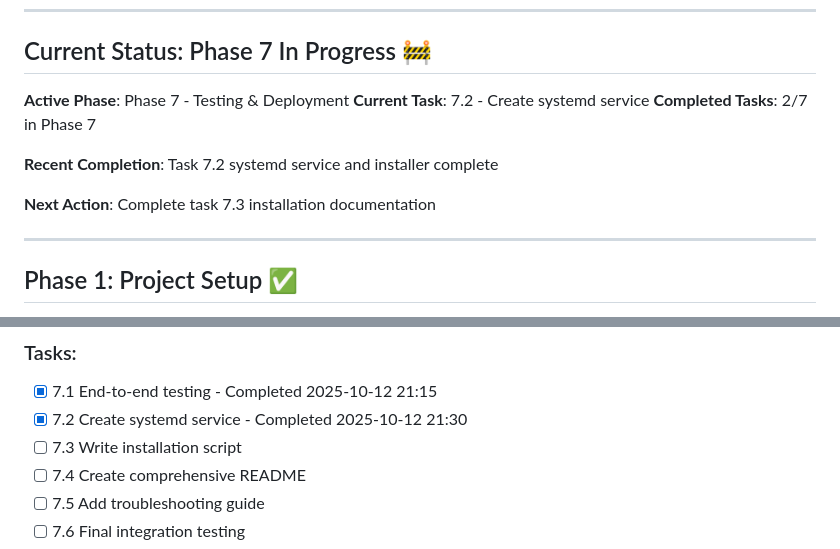
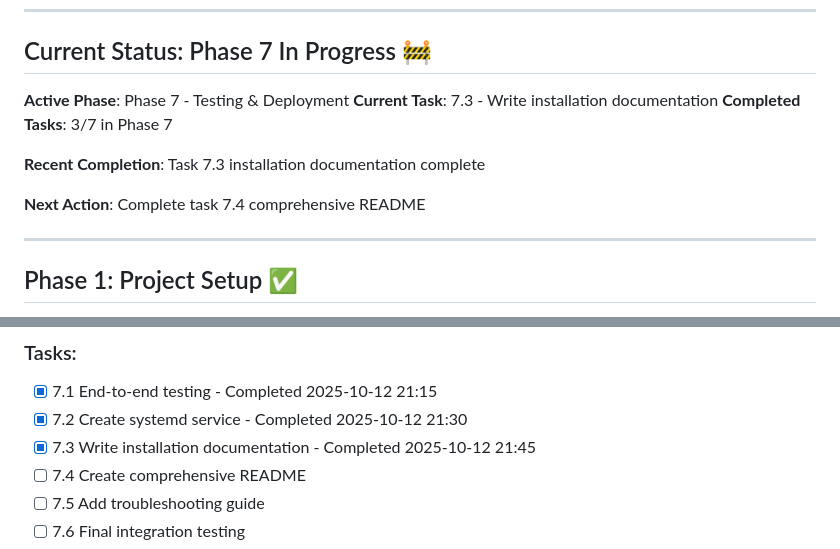
Before and after one commit to mmorris35/Micro-Wormhole, a Markdown page: PROGRESS.md, 2 parts joined by grey strips. GitHub-like rendering.

```diff
--- a/PROGRESS.md
+++ b/PROGRESS.md
@@ -24,12 +24,12 @@
 ## Current Status: Phase 7 In Progress 🚧
 
 **Active Phase**: Phase 7 - Testing & Deployment
-**Current Task**: 7.2 - Create systemd service
-**Completed Tasks**: 2/7 in Phase 7
+**Current Task**: 7.3 - Write installation documentation
+**Completed Tasks**: 3/7 in Phase 7
 
-**Recent Completion**: Task 7.2 systemd service and installer complete
+**Recent Completion**: Task 7.3 installation documentation complete
 
-**Next Action**: Complete task 7.3 installation documentation
+**Next Action**: Complete task 7.4 comprehensive README
 
 ---
 
@@ -207,7 +207,7 @@
 ### Tasks:
 - [x] 7.1 End-to-end testing - Completed 2025-10-12 21:15
 - [x] 7.2 Create systemd service - Completed 2025-10-12 21:30
-- [ ] 7.3 Write installation script
+- [x] 7.3 Write installation documentation - Completed 2025-10-12 21:45
 - [ ] 7.4 Create comprehensive README
 - [ ] 7.5 Add troubleshooting guide
 - [ ] 7.6 Final integration testing
```
Also changed, not shown: INSTALLATION.md (added, +334 -0 lines).
